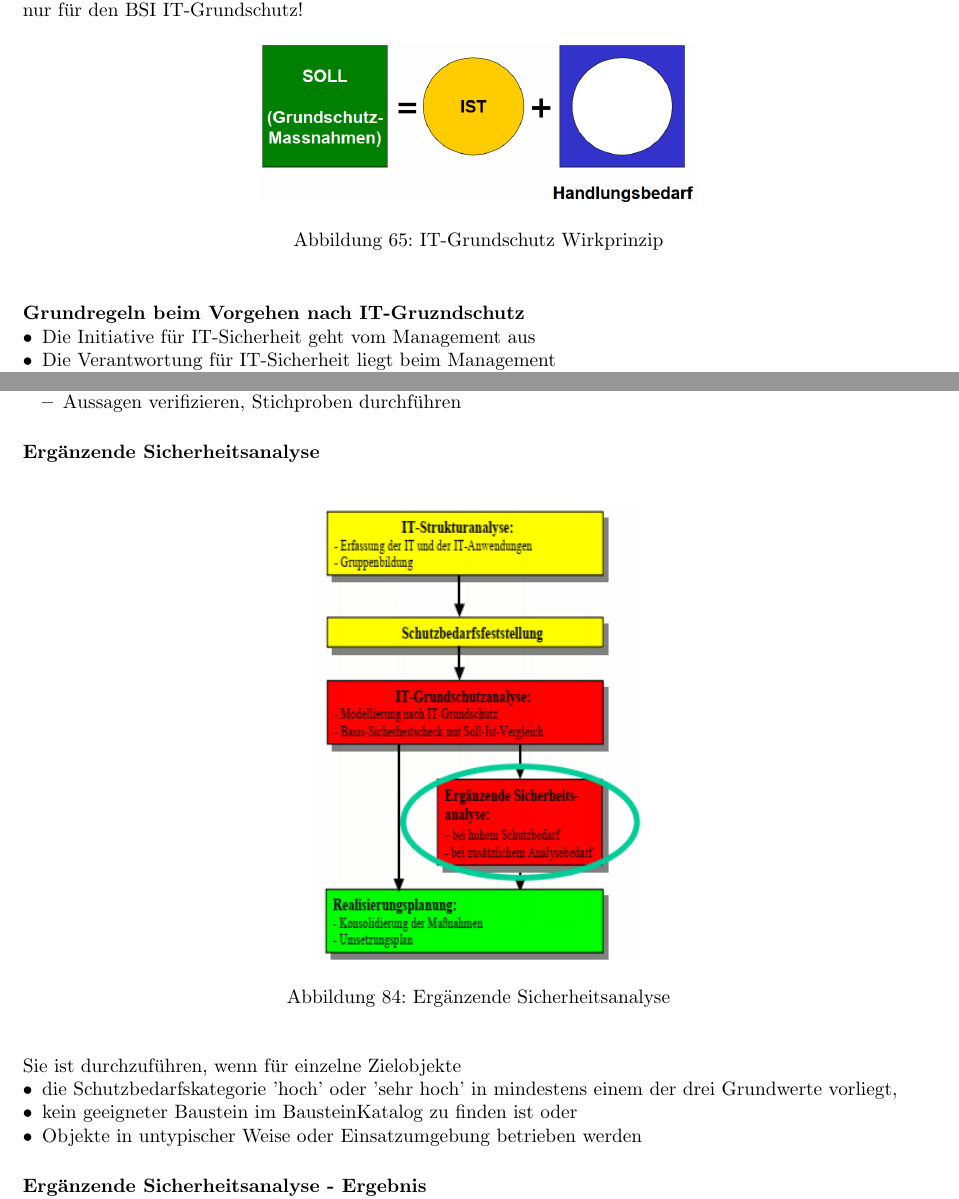
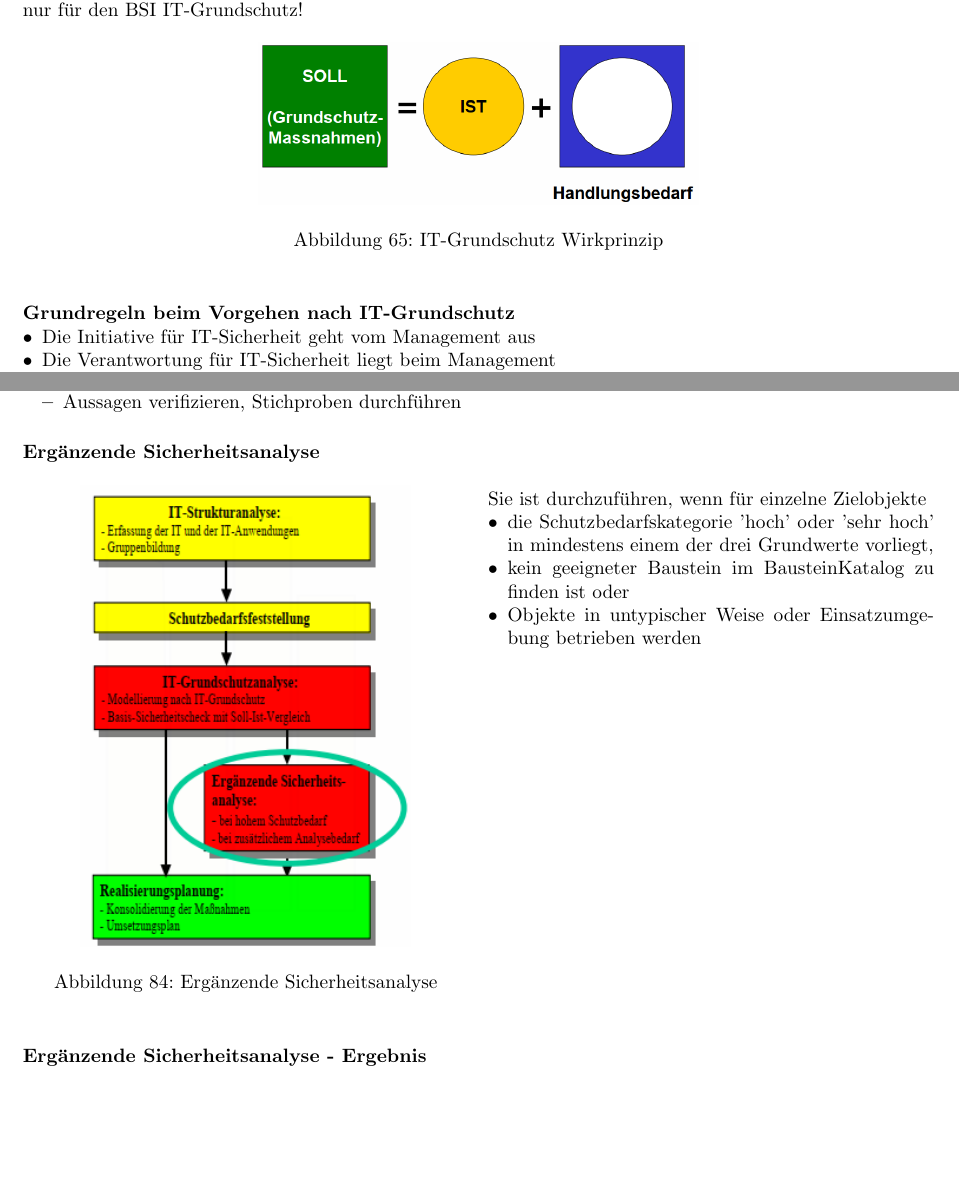
Before and after one commit to vigi86/HSLU_Zusammenfassungen, a LaTeX document (ISF_HS19/ISF_HS2019.tex): two parts of pages 51 and 61 of 88 before the commit and two parts of pages 51 and 61 of 87 after it, joined at a grey line, cut so that both start at the same text, the shorter picture padded with empty space. Compiled offline with pdfLaTeX.

Commit message:
Typos, Formatierung, Autor alphabetisch, Recompile

```diff
--- a/ISF_HS19/ISF_HS2019.tex
+++ b/ISF_HS19/ISF_HS2019.tex
@@ -42,11 +42,11 @@
 \title{ISF HS 2019}
 \author[1]{Victor Fernández}
 \author[2]{Hillary Funke}
+\author[2]{Simon Monai}
 \author[2]{Estefania C. Otero}
 \author[3]{\\Pavaskar Parameswaran}
 \author[3]{Kevin Soares Correia}
 \author[2]{Johannen Yilmaz}
-\author[2]{Simon Monai}
 \affil[1]{HSLU Informatik}
 \affil[2]{HSLU Information and Cyber Security}
 \affil[3]{HSLU Wirtschaftsinformatik}
@@ -2230,7 +2230,7 @@
     \end{center}
 \end{figure}
 
-\paragraph*{Grundregeln beim Vorgehen nach IT-Gruzndschutz}
+\paragraph*{Grundregeln beim Vorgehen nach IT-Grundschutz}
 \begin{itemize}[noitemsep,topsep=0pt,leftmargin=*]
     \item Die Initiative für IT-Sicherheit geht vom Management aus
     \item Die Verantwortung für IT-Sicherheit liegt beim Management
@@ -2659,7 +2660,8 @@
     \end{itemize}
 \end{itemize}
 
-\subsubsection*{Ergänzende Sicherheitsanalyse}
+\begin{multicols}{2}
+    [\subsubsection*{Ergänzende Sicherheitsanalyse}]
     \index{Ergänzende Sicherheitsanalyse}
     \begin{figure}[H]
         \begin{center}
@@ -2678,6 +2680,9 @@
     \item Objekte in untypischer Weise oder
     Einsatzumgebung betrieben werden
 \end{itemize}
+\end{multicols}
+
+
 
 \paragraph*{Ergänzende Sicherheitsanalyse - Ergebnis}
 \begin{itemize}[noitemsep,topsep=0pt,leftmargin=*]
```
Also changed, not shown: ISF_HS19/ISF_HS2019.tex (7 more changed lines). Lines whose indentation alone changed are shown as unchanged.
